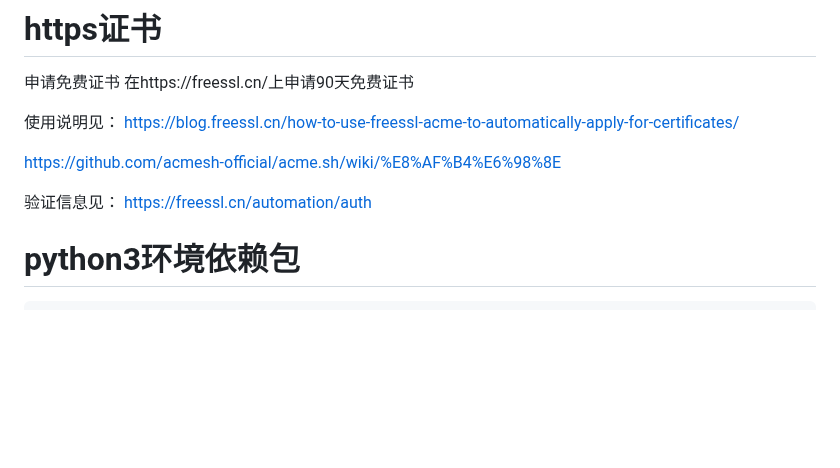
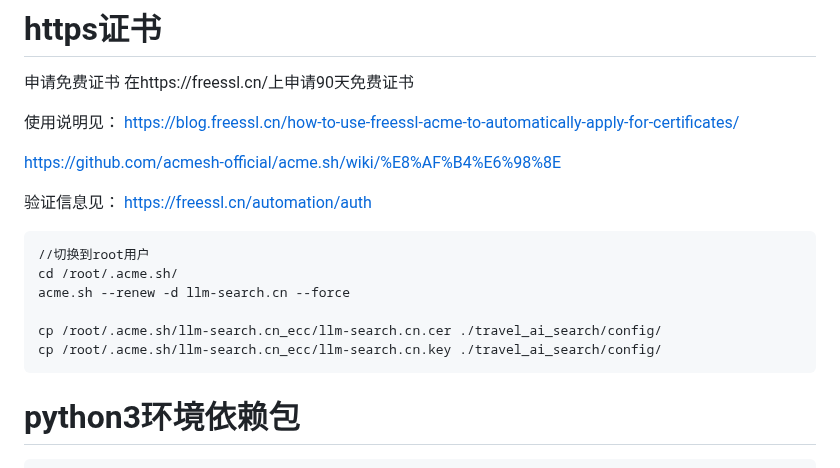
Before and after one commit to babyswordsman/travel_ai_search, a Markdown page: install.md, the part around the change. GitHub-like rendering; blank space fills up the shorter version.

Commit message:
增加ssl证书生成脚本

````diff
--- a/install.md
+++ b/install.md
@@ -106,6 +106,15 @@ https://github.com/acmesh-official/acme.sh/wiki/%E8%AF%B4%E6%98%8E
 
 验证信息见：
 https://freessl.cn/automation/auth
+
+```
+//切换到root用户
+cd /root/.acme.sh/
+acme.sh --renew -d llm-search.cn --force
+
+cp /root/.acme.sh/llm-search.cn_ecc/llm-search.cn.cer ./travel_ai_search/config/
+cp /root/.acme.sh/llm-search.cn_ecc/llm-search.cn.key ./travel_ai_search/config/
+```
 
 
 # python3环境依赖包
````
